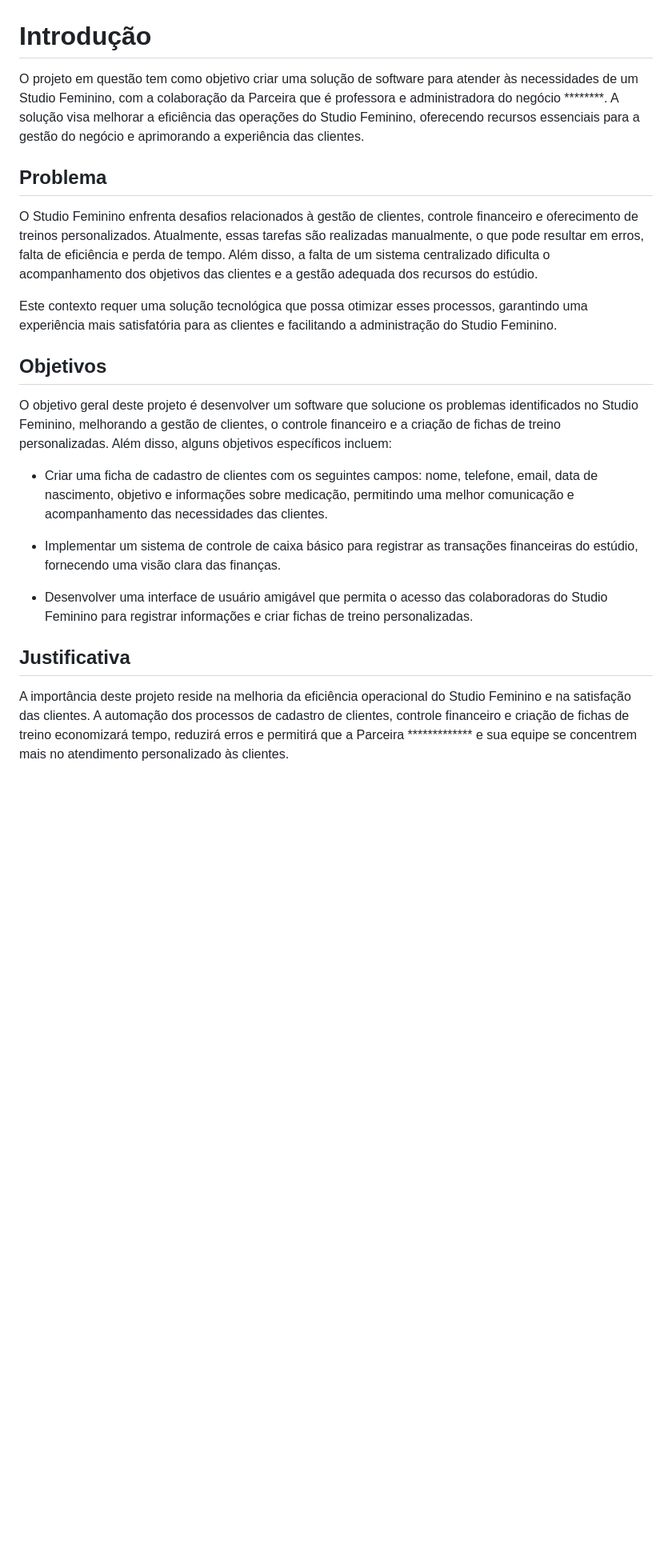
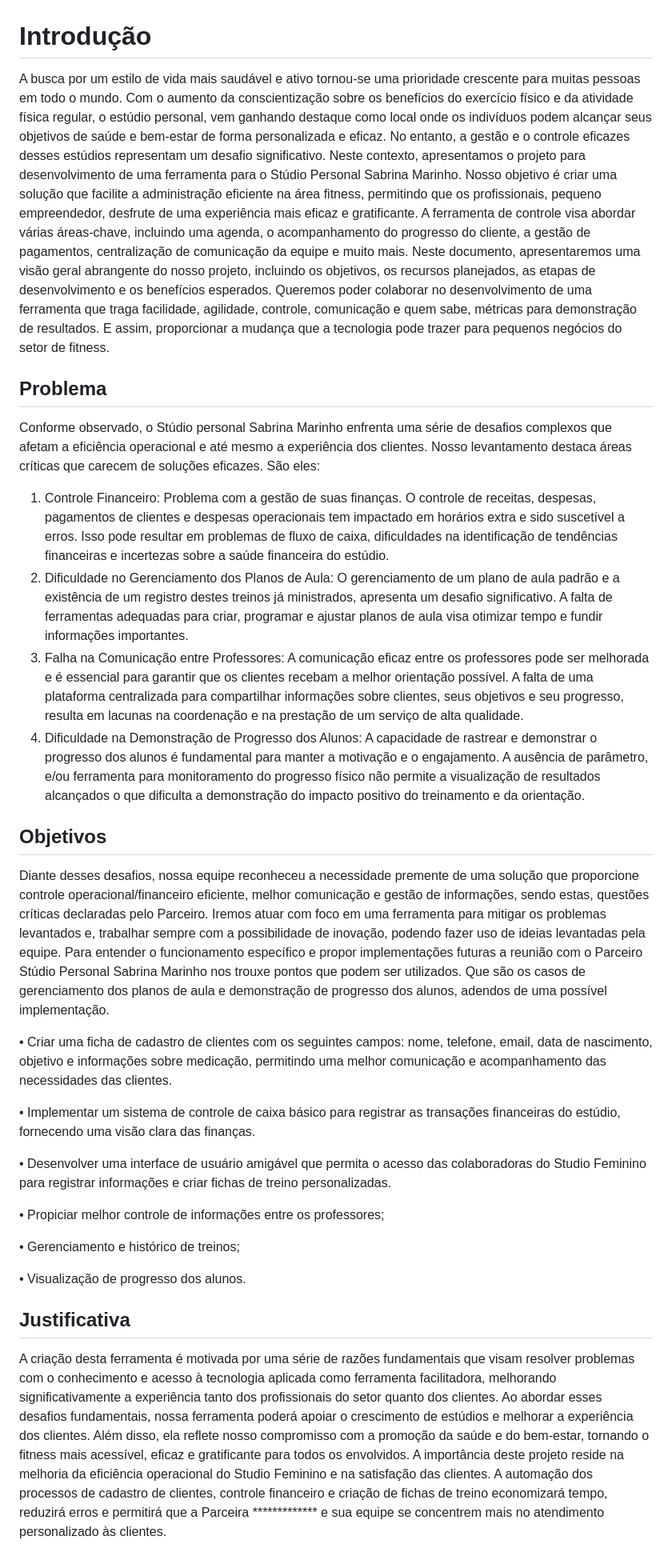
Before and after one commit to ICEI-PUC-Minas-PMV-ADS/pmv-ads-2023-2-e5-proj-empext-t1-pmv-ads-2023-2-e5-proj-gymsync, a Markdown page: docs/01-Documentação de Contexto.md, the part around the change printed below. Shown: that part at 80% size. Rendered like a GitHub page; blank space fills up the shorter version.

Commit message:
Update 01-Inclusão de informações.md
Foram inseridas informações em Introdução, Problema, Objetivos e justificativa

```diff
--- a/docs/01-Documentação de Contexto.md
+++ b/docs/01-Documentação de Contexto.md
@@ -1,24 +1,39 @@
 # Introdução
 
-O projeto em questão tem como objetivo criar uma solução de software para atender às necessidades de um Studio Feminino, com a colaboração da Parceira que é professora e administradora do negócio ********. A solução visa melhorar a eficiência das operações do Studio Feminino, oferecendo recursos essenciais para a gestão do negócio e aprimorando a experiência das clientes.
+A busca por um estilo de vida mais saudável e ativo tornou-se uma prioridade crescente para muitas pessoas em todo o mundo. Com o aumento da conscientização sobre os benefícios do exercício físico e da atividade física regular, o estúdio personal, vem ganhando destaque como local onde os indivíduos podem alcançar seus objetivos de saúde e bem-estar de forma personalizada e eficaz. No entanto, a gestão e o controle eficazes desses estúdios representam um desafio significativo.
+Neste contexto, apresentamos o projeto para desenvolvimento de uma ferramenta para o Stúdio Personal Sabrina Marinho. Nosso objetivo é criar uma solução que facilite a administração eficiente na área fitness, permitindo que os profissionais, pequeno empreendedor, desfrute de uma experiência mais eficaz e gratificante.
+A ferramenta de controle visa abordar várias áreas-chave, incluindo uma agenda, o acompanhamento do progresso do cliente, a gestão de pagamentos, centralização de comunicação da equipe e muito mais.
+Neste documento, apresentaremos uma visão geral abrangente do nosso projeto, incluindo os objetivos, os recursos planejados, as etapas de desenvolvimento e os benefícios esperados. Queremos poder colaborar no desenvolvimento de uma ferramenta que traga facilidade, agilidade, controle, comunicação e quem sabe, métricas para demonstração de resultados. E assim, proporcionar a mudança que a tecnologia pode trazer para pequenos negócios do setor de fitness.
+
 
 ## Problema
-O Studio Feminino enfrenta desafios relacionados à gestão de clientes, controle financeiro e oferecimento de treinos personalizados. Atualmente, essas tarefas são realizadas manualmente, o que pode resultar em erros, falta de eficiência e perda de tempo. Além disso, a falta de um sistema centralizado dificulta o acompanhamento dos objetivos das clientes e a gestão adequada dos recursos do estúdio.
+Conforme observado, o Stúdio personal Sabrina Marinho enfrenta uma série de desafios complexos que afetam a eficiência operacional e até mesmo a experiência dos clientes. Nosso levantamento destaca áreas críticas que carecem de soluções eficazes. São eles:
+1.	Controle Financeiro: Problema com a gestão de suas finanças. O controle de receitas, despesas, pagamentos de clientes e despesas operacionais tem impactado em horários extra e sido suscetível a erros. Isso pode resultar em problemas de fluxo de caixa, dificuldades na identificação de tendências financeiras e incertezas sobre a saúde financeira do estúdio.
+2.	Dificuldade no Gerenciamento dos Planos de Aula: O gerenciamento de um plano de aula padrão e a existência de um registro destes treinos já ministrados, apresenta um desafio significativo. A falta de ferramentas adequadas para criar, programar e ajustar planos de aula visa otimizar tempo e fundir informações importantes.
+3.	Falha na Comunicação entre Professores: A comunicação eficaz entre os professores pode ser melhorada e é essencial para garantir que os clientes recebam a melhor orientação possível. A falta de uma plataforma centralizada para compartilhar informações sobre clientes, seus objetivos e seu progresso, resulta em lacunas na coordenação e na prestação de um serviço de alta qualidade.
+4.	Dificuldade na Demonstração de Progresso dos Alunos: A capacidade de rastrear e demonstrar o progresso dos alunos é fundamental para manter a motivação e o engajamento. A ausência de parâmetro, e/ou ferramenta para monitoramento do progresso físico não permite a visualização de resultados alcançados o que dificulta a demonstração do impacto positivo do treinamento e da orientação.
 
-Este contexto requer uma solução tecnológica que possa otimizar esses processos, garantindo uma experiência mais satisfatória para as clientes e facilitando a administração do Studio Feminino.
 
 ## Objetivos
 
-O objetivo geral deste projeto é desenvolver um software que solucione os problemas identificados no Studio Feminino, melhorando a gestão de clientes, o controle financeiro e a criação de fichas de treino personalizadas. Além disso, alguns objetivos específicos incluem:
+Diante desses desafios, nossa equipe reconheceu a necessidade premente de uma solução que proporcione controle operacional/financeiro eficiente, melhor comunicação e gestão de informações, sendo estas, questões críticas declaradas pelo Parceiro. Iremos atuar com foco em uma ferramenta para mitigar os problemas levantados e, trabalhar sempre com a possibilidade de inovação, podendo fazer uso de ideias levantadas pela equipe. Para entender o funcionamento específico e propor implementações futuras a reunião com o Parceiro Stúdio Personal Sabrina Marinho nos trouxe pontos que podem ser utilizados. Que são os casos de gerenciamento dos planos de aula e demonstração de progresso dos alunos, adendos de uma possível implementação.
 
-- Criar uma ficha de cadastro de clientes com os seguintes campos: nome, telefone, email, data de nascimento, objetivo e informações sobre medicação, permitindo uma melhor comunicação e acompanhamento das necessidades das clientes.
+• Criar uma ficha de cadastro de clientes com os seguintes campos: nome, telefone, email, data de nascimento, objetivo e informações sobre medicação, permitindo uma melhor comunicação e acompanhamento das necessidades das clientes.
 
-- Implementar um sistema de controle de caixa básico para registrar as transações financeiras do estúdio, fornecendo uma visão clara das finanças.
+• Implementar um sistema de controle de caixa básico para registrar as transações financeiras do estúdio, fornecendo uma visão clara das finanças.
 
-- Desenvolver uma interface de usuário amigável que permita o acesso das colaboradoras do Studio Feminino para registrar informações e criar fichas de treino personalizadas.
+• Desenvolver uma interface de usuário amigável que permita o acesso das colaboradoras do Studio Feminino para registrar informações e criar fichas de treino personalizadas.
+
+•	Propiciar melhor controle de informações entre os professores;
+
+•	Gerenciamento e histórico de treinos;
+
+•	Visualização de progresso dos alunos.
+
 
 ## Justificativa
 
+A criação desta ferramenta é motivada por uma série de razões fundamentais que visam resolver problemas com o conhecimento e acesso à tecnologia aplicada como ferramenta facilitadora, melhorando significativamente a experiência tanto dos profissionais do setor quanto dos clientes. Ao abordar esses desafios fundamentais, nossa ferramenta poderá apoiar o crescimento de estúdios e melhorar a experiência dos clientes. Além disso, ela reflete nosso compromisso com a promoção da saúde e do bem-estar, tornando o fitness mais acessível, eficaz e gratificante para todos os envolvidos.
 A importância deste projeto reside na melhoria da eficiência operacional do Studio Feminino e na satisfação das clientes. A automação dos processos de cadastro de clientes, controle financeiro e criação de fichas de treino economizará tempo, reduzirá erros e permitirá que a Parceira ************* e sua equipe se concentrem mais no atendimento personalizado às clientes.
 
 A motivação para aprofundar-se nesses aspectos do software é garantir que o Studio Feminino possa atender de maneira mais eficaz às necessidades de suas clientes, proporcionando um ambiente mais organizado e melhorando a qualidade dos serviços oferecidos.
```
Also changed, not shown: other parts of docs/01-Documentação de Contexto.md (+1 -1 lines).
